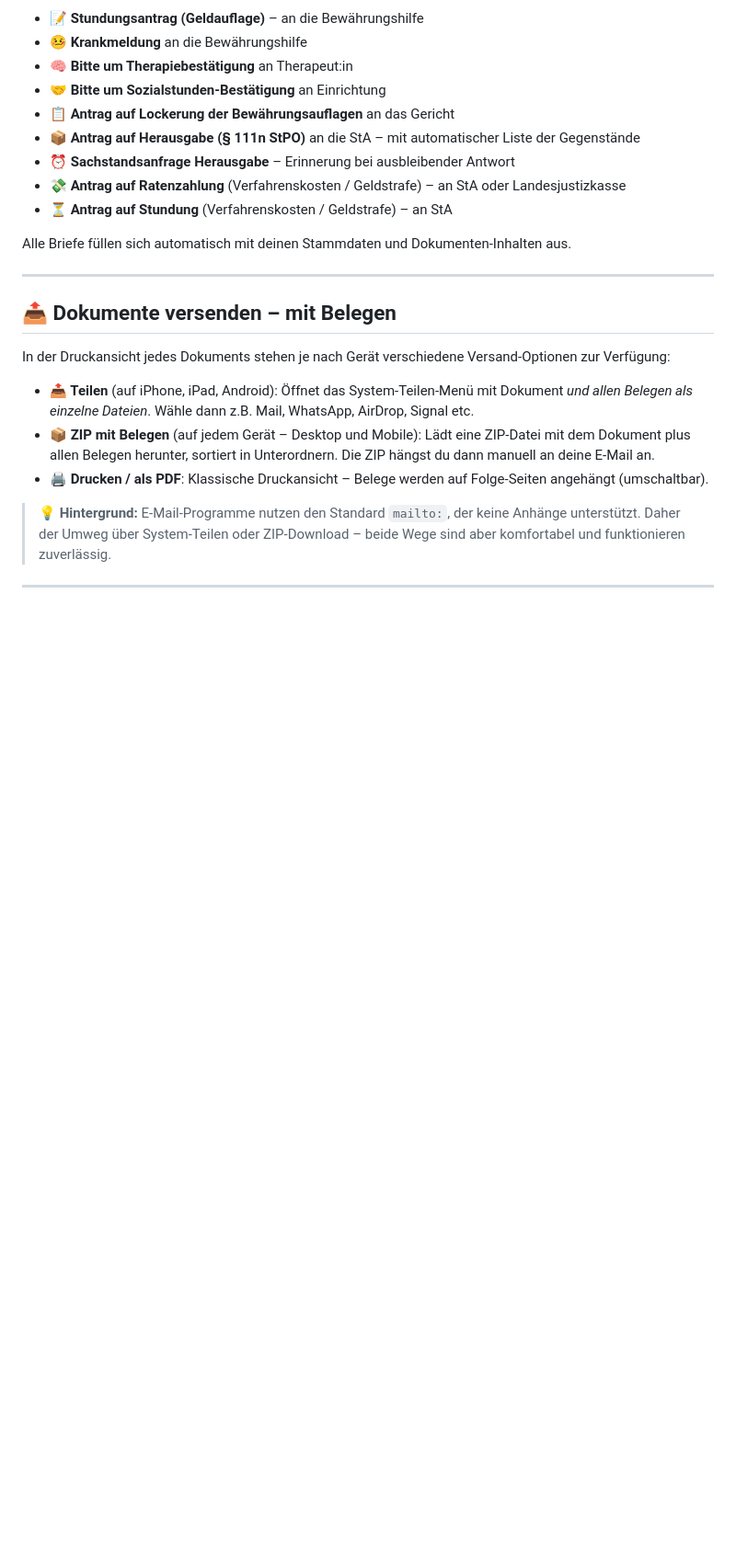
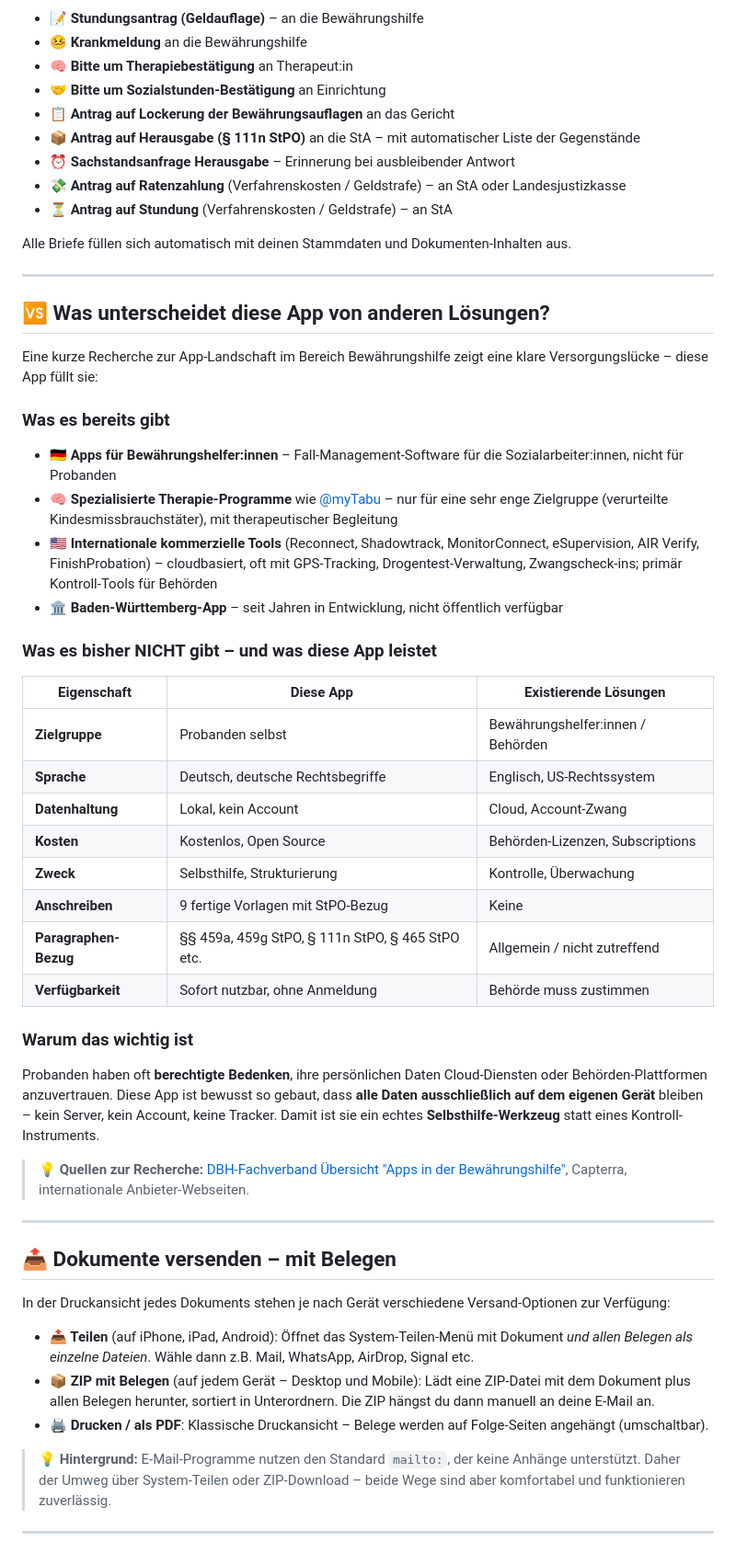
Before and after one commit to 123ichbinmitdabei/bewaehrungshilfe, a Markdown page: README.md, the part around one of its changes. Shown at 92% size. Drawn GitHub-style; blank space fills up the shorter version.

Commit message:
Update README.md mit Vergleich zu bestehenden Lösungen
Ergänzt Informationen über die Unterschiede dieser App im Vergleich zu bestehenden Lösungen und hebt die Vorteile für Probanden hervor.

```diff
--- a/README.md
+++ b/README.md
@@ -39,6 +39,37 @@ Strukturierte Vorlagen für 9 zentrale Dokumente, dazu 9 vorgefertigte Anschreib
 - ⏳ **Antrag auf Stundung** (Verfahrenskosten / Geldstrafe) – an StA
 
 Alle Briefe füllen sich automatisch mit deinen Stammdaten und Dokumenten-Inhalten aus.
+
+---
+
+## 🆚 Was unterscheidet diese App von anderen Lösungen?
+
+Eine kurze Recherche zur App-Landschaft im Bereich Bewährungshilfe zeigt eine klare Versorgungslücke – diese App füllt sie:
+
+### Was es bereits gibt
+- 🇩🇪 **Apps für Bewährungshelfer:innen** – Fall-Management-Software für die Sozialarbeiter:innen, nicht für Probanden
+- 🧠 **Spezialisierte Therapie-Programme** wie [@myTabu](https://kompetenz-gegen-missbrauch.de/mytabu/) – nur für eine sehr enge Zielgruppe (verurteilte Kindesmissbrauchstäter), mit therapeutischer Begleitung
+- 🇺🇸 **Internationale kommerzielle Tools** (Reconnect, Shadowtrack, MonitorConnect, eSupervision, AIR Verify, FinishProbation) – cloudbasiert, oft mit GPS-Tracking, Drogentest-Verwaltung, Zwangscheck-ins; primär Kontroll-Tools für Behörden
+- 🏛 **Baden-Württemberg-App** – seit Jahren in Entwicklung, nicht öffentlich verfügbar
+
+### Was es bisher NICHT gibt – und was diese App leistet
+
+| Eigenschaft | Diese App | Existierende Lösungen |
+|------------|-----------|----------------------|
+| **Zielgruppe** | Probanden selbst | Bewährungshelfer:innen / Behörden |
+| **Sprache** | Deutsch, deutsche Rechtsbegriffe | Englisch, US-Rechtssystem |
+| **Datenhaltung** | Lokal, kein Account | Cloud, Account-Zwang |
+| **Kosten** | Kostenlos, Open Source | Behörden-Lizenzen, Subscriptions |
+| **Zweck** | Selbsthilfe, Strukturierung | Kontrolle, Überwachung |
+| **Anschreiben** | 9 fertige Vorlagen mit StPO-Bezug | Keine |
+| **Paragraphen-Bezug** | §§ 459a, 459g StPO, § 111n StPO, § 465 StPO etc. | Allgemein / nicht zutreffend |
+| **Verfügbarkeit** | Sofort nutzbar, ohne Anmeldung | Behörde muss zustimmen |
+
+### Warum das wichtig ist
+
+Probanden haben oft **berechtigte Bedenken**, ihre persönlichen Daten Cloud-Diensten oder Behörden-Plattformen anzuvertrauen. Diese App ist bewusst so gebaut, dass **alle Daten ausschließlich auf dem eigenen Gerät** bleiben – kein Server, kein Account, keine Tracker. Damit ist sie ein echtes **Selbsthilfe-Werkzeug** statt eines Kontroll-Instruments.
+
+> 💡 **Quellen zur Recherche:** [DBH-Fachverband Übersicht "Apps in der Bewährungshilfe"](https://www.dbh-online.de/aktuelles/technisierung-der-bewaehrungshilfe-der-einsatz-von-apps-kurzer-uebersicht-0), Capterra, internationale Anbieter-Webseiten.
 
 ---
 
```
Also changed, not shown: other parts of README.md (+4 -1 lines).
